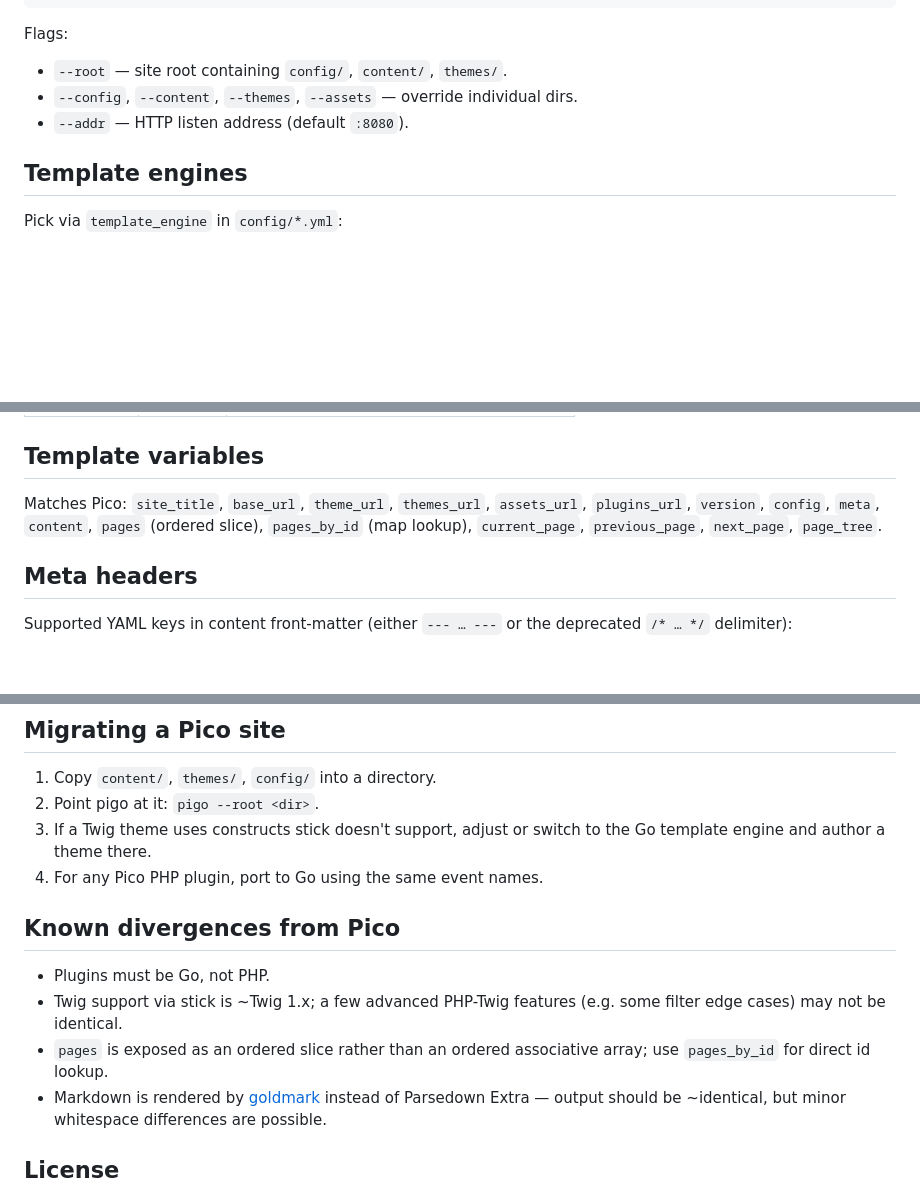
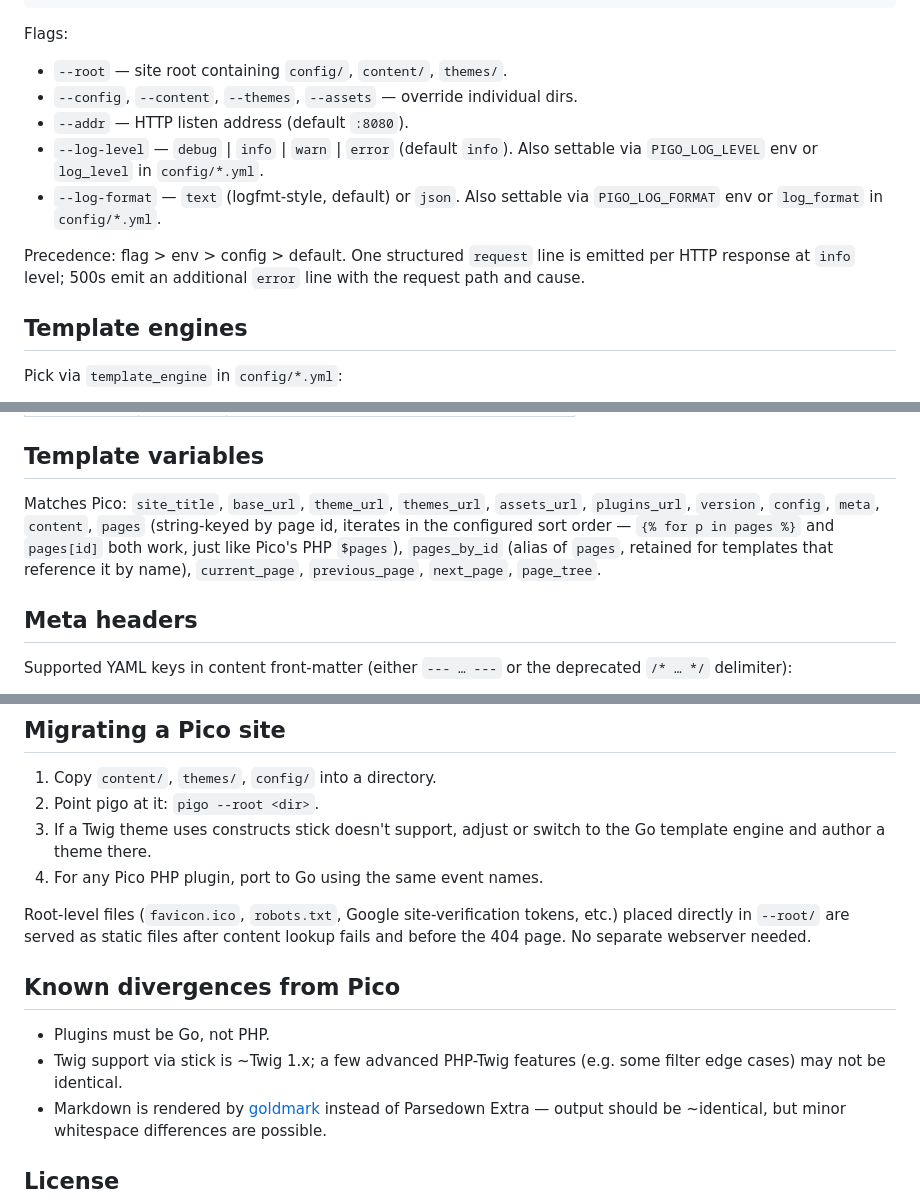
Before and after one commit to raspbeguy/pigo, a Markdown page: README.md, 3 parts joined by grey strips. Drawn GitHub-style; blank space fills up the shorter version.

Commit message:
docs: refresh README for recent changes
- Document the new --log-level / --log-format flags, the matching
  PIGO_LOG_{LEVEL,FORMAT} env vars, and the log_level / log_format
  config keys, with the flag > env > config > default precedence.
- Rewrite the `pages` entry: it's now a string-keyed insertion-order
  hash that iterates in sort order AND supports pages[id] lookup,
  matching Pico's PHP $pages. pages_by_id is now an alias kept for
  templates that reference it by name.
- Drop the "pages is exposed as an ordered slice" divergence bullet
  — that gap is gone.
- Note that root-level files (favicon.ico, robots.txt, …) in --root/
  are served as static files so operators migrating from Pico don't
  need a separate webserver in front.

```diff
--- a/README.md
+++ b/README.md
@@ -25,6 +25,14 @@ Flags:
 - `--root` — site root containing `config/`, `content/`, `themes/`.
 - `--config`, `--content`, `--themes`, `--assets` — override individual dirs.
 - `--addr` — HTTP listen address (default `:8080`).
+- `--log-level` — `debug` | `info` | `warn` | `error` (default `info`). Also
+  settable via `PIGO_LOG_LEVEL` env or `log_level` in `config/*.yml`.
+- `--log-format` — `text` (logfmt-style, default) or `json`. Also settable via
+  `PIGO_LOG_FORMAT` env or `log_format` in `config/*.yml`.
+
+Precedence: flag > env > config > default. One structured `request` line is
+emitted per HTTP response at `info` level; 500s emit an additional `error`
+line with the request path and cause.
 
 ## Template engines
 
@@ -53,9 +61,11 @@ under identical names:
 ## Template variables
 
 Matches Pico: `site_title`, `base_url`, `theme_url`, `themes_url`, `assets_url`,
-`plugins_url`, `version`, `config`, `meta`, `content`, `pages` (ordered slice),
-`pages_by_id` (map lookup), `current_page`, `previous_page`, `next_page`,
-`page_tree`.
+`plugins_url`, `version`, `config`, `meta`, `content`, `pages` (string-keyed
+by page id, iterates in the configured sort order — `{% for p in pages %}` and
+`pages[id]` both work, just like Pico's PHP `$pages`), `pages_by_id` (alias of
+`pages`, retained for templates that reference it by name), `current_page`,
+`previous_page`, `next_page`, `page_tree`.
 
 ## Meta headers
 
@@ -113,13 +123,15 @@ research and why each was deferred.
    the Go template engine and author a theme there.
 4. For any Pico PHP plugin, port to Go using the same event names.
 
+Root-level files (`favicon.ico`, `robots.txt`, Google site-verification tokens,
+etc.) placed directly in `--root/` are served as static files after content
+lookup fails and before the 404 page. No separate webserver needed.
+
 ## Known divergences from Pico
 
 - Plugins must be Go, not PHP.
 - Twig support via stick is ~Twig 1.x; a few advanced PHP-Twig features
   (e.g. some filter edge cases) may not be identical.
-- `pages` is exposed as an ordered slice rather than an ordered associative
-  array; use `pages_by_id` for direct id lookup.
 - Markdown is rendered by [goldmark](https://github.com/yuin/goldmark) instead
   of Parsedown Extra — output should be ~identical, but minor whitespace
   differences are possible.
```
